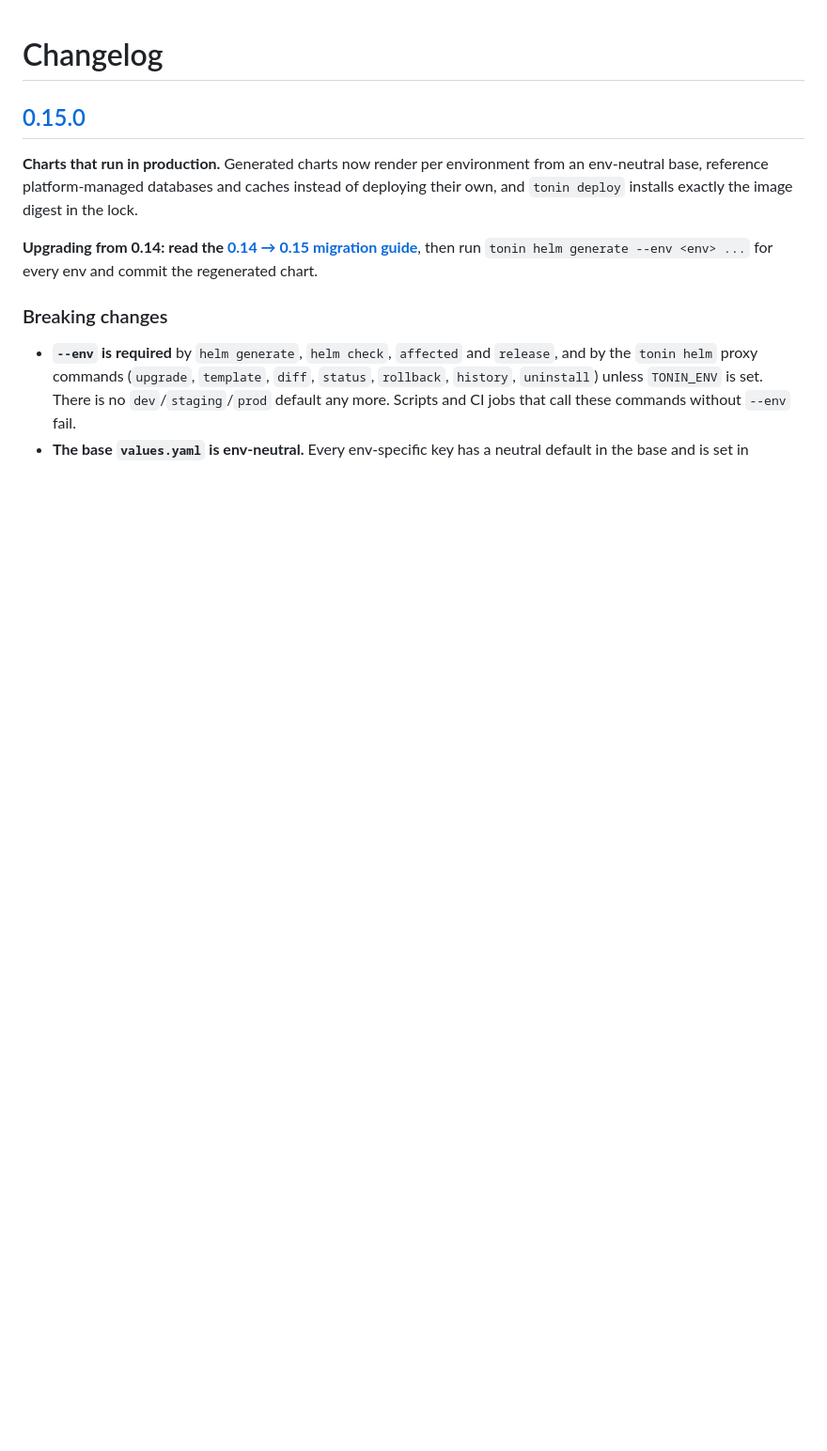
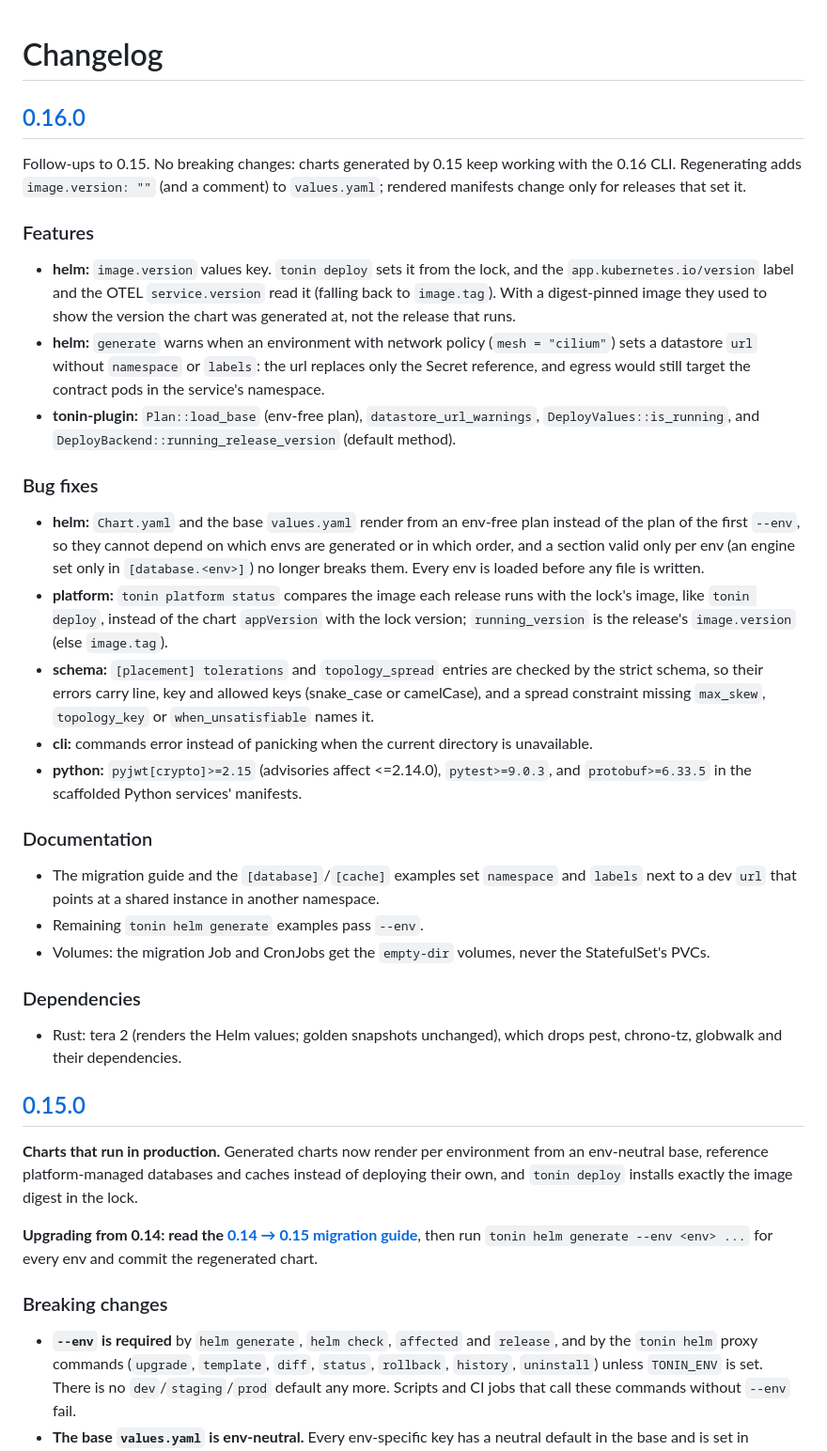
Before and after one commit to Rushit/tonin, a Markdown page: CHANGELOG.md, the part around the change. Shown at 94% size. Drawn GitHub-style; blank space fills up the shorter version.

Commit message:
docs(changelog): 0.16.0

```diff
--- a/CHANGELOG.md
+++ b/CHANGELOG.md
@@ -1,4 +1,51 @@
 # Changelog
+
+## [0.16.0](https://github.com/Rushit/tonin/compare/v0.15.0...v0.16.0)
+
+Follow-ups to 0.15. No breaking changes: charts generated by 0.15 keep working with the 0.16
+CLI. Regenerating adds `image.version: ""` (and a comment) to `values.yaml`; rendered
+manifests change only for releases that set it.
+
+### Features
+
+* **helm:** `image.version` values key. `tonin deploy` sets it from the lock, and the
+  `app.kubernetes.io/version` label and the OTEL `service.version` read it (falling back to
+  `image.tag`). With a digest-pinned image they used to show the version the chart was
+  generated at, not the release that runs.
+* **helm:** `generate` warns when an environment with network policy (`mesh = "cilium"`)
+  sets a datastore `url` without `namespace` or `labels`: the url replaces only the Secret
+  reference, and egress would still target the contract pods in the service's namespace.
+* **tonin-plugin:** `Plan::load_base` (env-free plan), `datastore_url_warnings`,
+  `DeployValues::is_running`, and `DeployBackend::running_release_version` (default method).
+
+### Bug fixes
+
+* **helm:** `Chart.yaml` and the base `values.yaml` render from an env-free plan instead of
+  the plan of the first `--env`, so they cannot depend on which envs are generated or in
+  which order, and a section valid only per env (an engine set only in `[database.<env>]`)
+  no longer breaks them. Every env is loaded before any file is written.
+* **platform:** `tonin platform status` compares the image each release runs with the
+  lock's image, like `tonin deploy`, instead of the chart `appVersion` with the lock version;
+  `running_version` is the release's `image.version` (else `image.tag`).
+* **schema:** `[placement] tolerations` and `topology_spread` entries are checked by the
+  strict schema, so their errors carry line, key and allowed keys (snake_case or camelCase),
+  and a spread constraint missing `max_skew`, `topology_key` or `when_unsatisfiable` names it.
+* **cli:** commands error instead of panicking when the current directory is unavailable.
+* **python:** `pyjwt[crypto]>=2.15` (advisories affect <=2.14.0), `pytest>=9.0.3`, and
+  `protobuf>=6.33.5` in the scaffolded Python services' manifests.
+
+### Documentation
+
+* The migration guide and the `[database]`/`[cache]` examples set `namespace` and `labels`
+  next to a dev `url` that points at a shared instance in another namespace.
+* Remaining `tonin helm generate` examples pass `--env`.
+* Volumes: the migration Job and CronJobs get the `empty-dir` volumes, never the
+  StatefulSet's PVCs.
+
+### Dependencies
+
+* Rust: tera 2 (renders the Helm values; golden snapshots unchanged), which drops pest,
+  chrono-tz, globwalk and their dependencies.
 
 ## [0.15.0](https://github.com/Rushit/tonin/compare/v0.14.0...v0.15.0)
 
```
